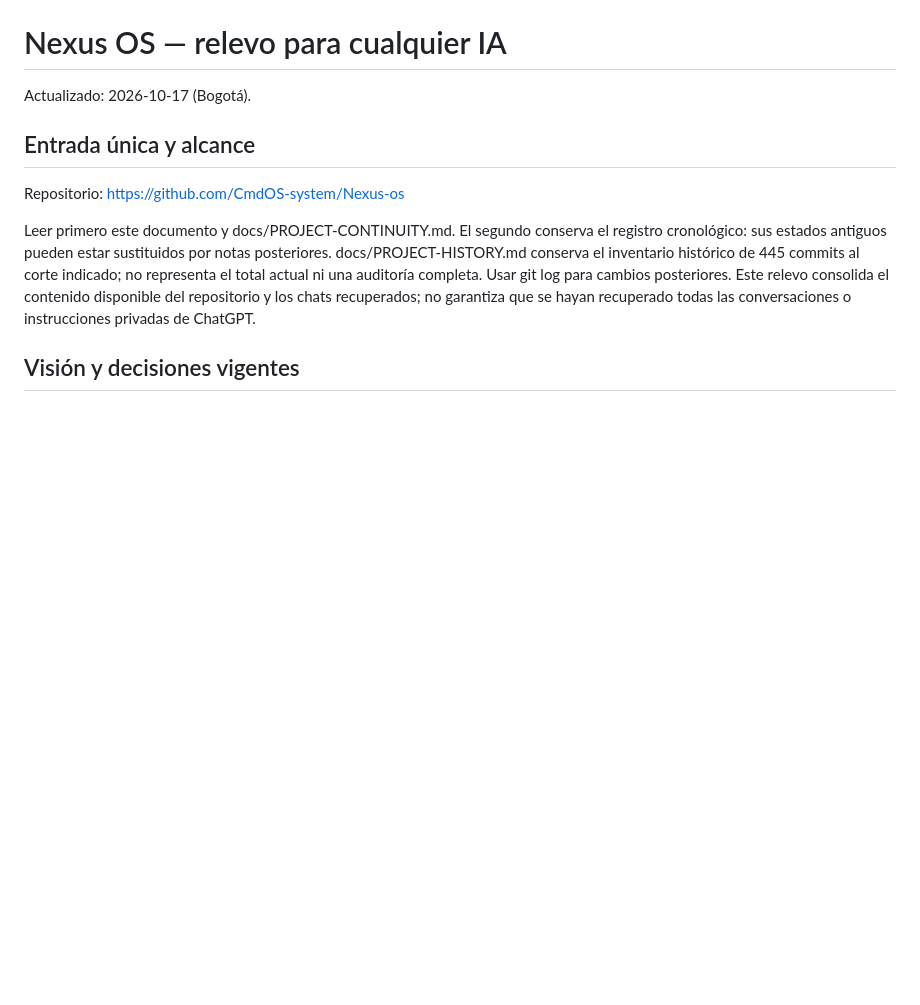
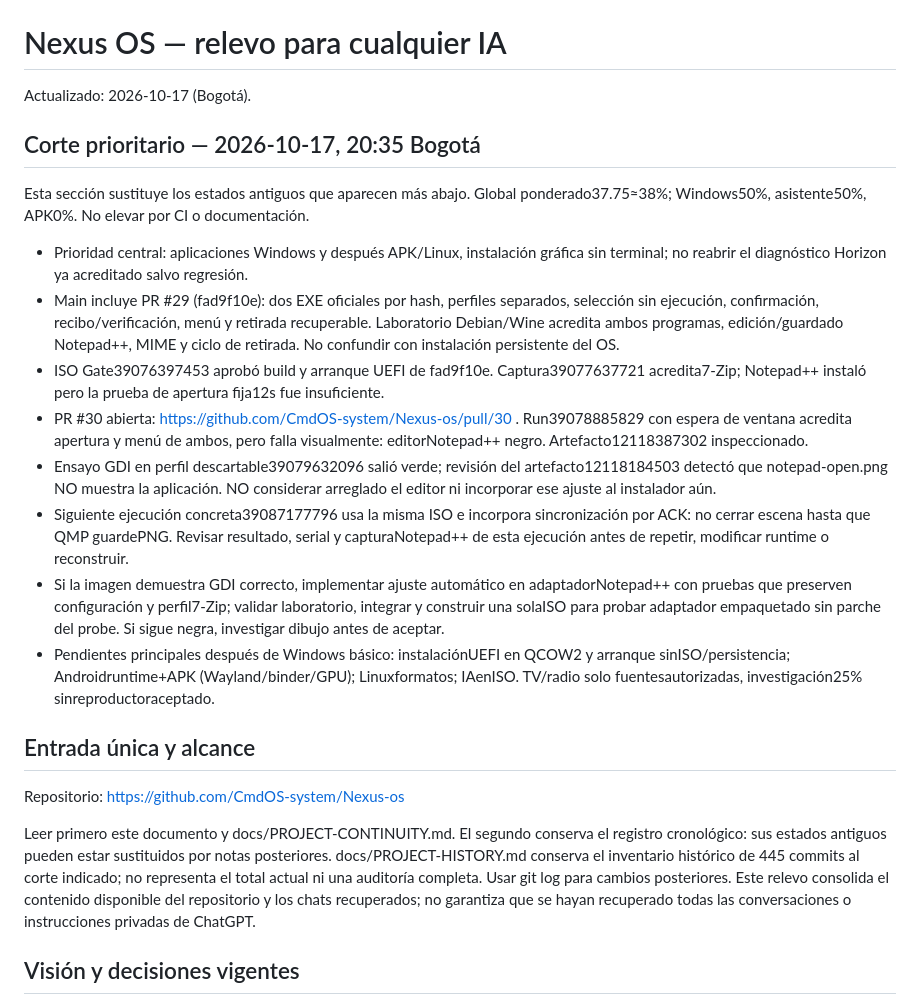
Before and after one commit to CmdOS-system/Nexus-os, a Markdown page: docs/AI-HANDOFF.md, the part around the change. Drawn GitHub-style; blank space fills up the shorter version.

Commit message:
docs: lead AI handoff with verified Windows state and open visual defect

```diff
--- a/docs/AI-HANDOFF.md
+++ b/docs/AI-HANDOFF.md
@@ -1,6 +1,19 @@
 # Nexus OS — relevo para cualquier IA
 
 Actualizado: 2026-10-17 (Bogotá).
+
+## Corte prioritario — 2026-10-17, 20:35 Bogotá
+
+Esta sección sustituye los estados antiguos que aparecen más abajo. Global ponderado37.75≈38%; Windows50%, asistente50%, APK0%. No elevar por CI o documentación.
+
+- Prioridad central: aplicaciones Windows y después APK/Linux, instalación gráfica sin terminal; no reabrir el diagnóstico Horizon ya acreditado salvo regresión.
+- Main incluye PR #29 (fad9f10e): dos EXE oficiales por hash, perfiles separados, selección sin ejecución, confirmación, recibo/verificación, menú y retirada recuperable. Laboratorio Debian/Wine acredita ambos programas, edición/guardado Notepad++, MIME y ciclo de retirada. No confundir con instalación persistente del OS.
+- ISO Gate39076397453 aprobó build y arranque UEFI de fad9f10e. Captura39077637721 acredita7-Zip; Notepad++ instaló pero la prueba de apertura fija12s fue insuficiente.
+- PR #30 abierta: https://github.com/CmdOS-system/Nexus-os/pull/30 . Run39078885829 con espera de ventana acredita apertura y menú de ambos, pero falla visualmente: editorNotepad++ negro. Artefacto12118387302 inspeccionado.
+- Ensayo GDI en perfil descartable39079632096 salió verde; revisión del artefacto12118184503 detectó que notepad-open.png NO muestra la aplicación. NO considerar arreglado el editor ni incorporar ese ajuste al instalador aún.
+- Siguiente ejecución concreta39087177796 usa la misma ISO e incorpora sincronización por ACK: no cerrar escena hasta que QMP guardePNG. Revisar resultado, serial y capturaNotepad++ de esta ejecución antes de repetir, modificar runtime o reconstruir.
+- Si la imagen demuestra GDI correcto, implementar ajuste automático en adaptadorNotepad++ con pruebas que preserven configuración y perfil7-Zip; validar laboratorio, integrar y construir una solaISO para probar adaptador empaquetado sin parche del probe. Si sigue negra, investigar dibujo antes de aceptar.
+- Pendientes principales después de Windows básico: instalaciónUEFI en QCOW2 y arranque sinISO/persistencia; Androidruntime+APK (Wayland/binder/GPU); Linuxformatos; IAenISO. TV/radio solo fuentesautorizadas, investigación25% sinreproductoraceptado.
 
 ## Entrada única y alcance
 
```
